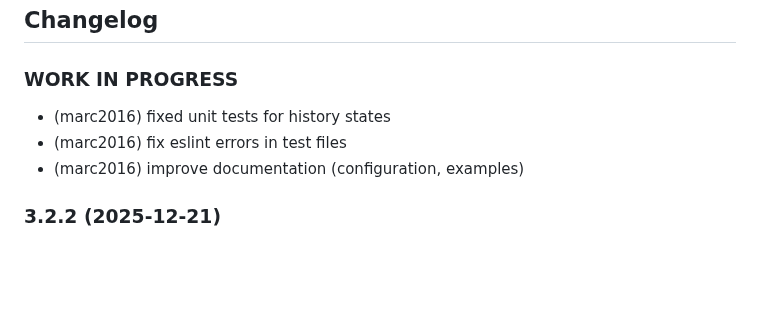
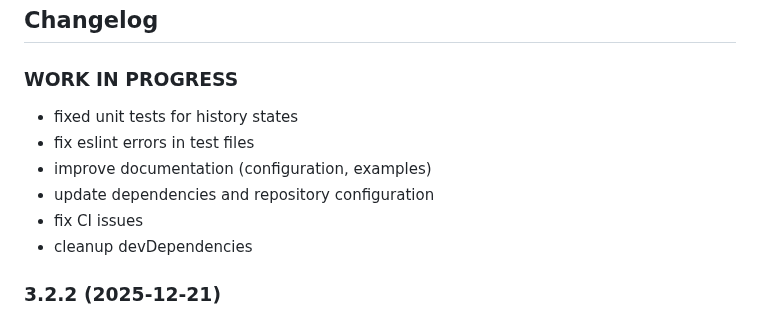
Before and after one commit to marc2016/ioBroker.panasonic-comfort-cloud, a Markdown page: README.md, the part around the change. Drawn GitHub-style; blank space fills up the shorter version.

Commit message:
docs: update changelog

```diff
--- a/README.md
+++ b/README.md
@@ -95,9 +95,12 @@ console.log(`Avg Outside Temp on the 15th: ${day15Temp}°C`);
 
 ## Changelog
 ### **WORK IN PROGRESS**
-* (marc2016) fixed unit tests for history states
-* (marc2016) fix eslint errors in test files
-* (marc2016) improve documentation (configuration, examples)
+* fixed unit tests for history states
+* fix eslint errors in test files
+* improve documentation (configuration, examples)
+* update dependencies and repository configuration
+* fix CI issues
+* cleanup devDependencies
 
 ### 3.2.2 (2025-12-21)
 * re-enable history data fetching (month mode)
```
